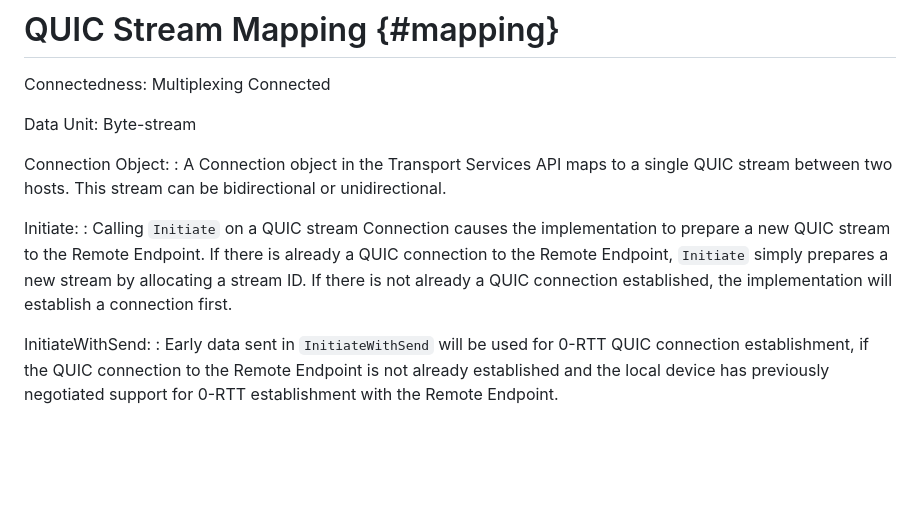
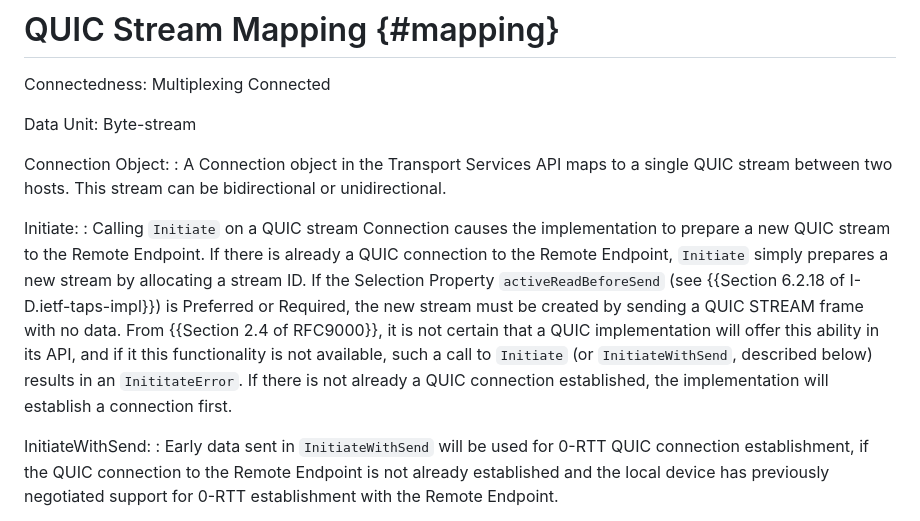
Before and after one commit to tfpauly/draft-taps-quic-mapping, a Markdown page: draft-taps-quic-mapping.md, the part around the change. Rendered like a GitHub page; blank space fills up the shorter version.

Commit message:
activeReadBeforeSend may not always work with Initiate.

```diff
--- a/draft-taps-quic-mapping.md
+++ b/draft-taps-quic-mapping.md
@@ -55,7 +55,7 @@ Connection Object:
 : A Connection object in the Transport Services API maps to a single QUIC stream between two hosts. This stream can be bidirectional or unidirectional.
 
 Initiate:
-: Calling `Initiate` on a QUIC stream Connection causes the implementation to prepare a new QUIC stream to the Remote Endpoint. If there is already a QUIC connection to the Remote Endpoint, `Initiate` simply prepares a new stream by allocating a stream ID. If there is not already a QUIC connection established, the implementation will establish a connection first.
+: Calling `Initiate` on a QUIC stream Connection causes the implementation to prepare a new QUIC stream to the Remote Endpoint. If there is already a QUIC connection to the Remote Endpoint, `Initiate` simply prepares a new stream by allocating a stream ID. If the Selection Property `activeReadBeforeSend` (see {{Section 6.2.18 of I-D.ietf-taps-impl}}) is Preferred or Required, the new stream must be created by sending a QUIC STREAM frame with no data. From {{Section 2.4 of RFC9000}}, it is not certain that a QUIC implementation will offer this ability in its API, and if it this functionality is not available, such a call to `Initiate` (or `InitiateWithSend`, described below) results in an `InititateError`. If there is not already a QUIC connection established, the implementation will establish a connection first.
 
 InitiateWithSend:
 : Early data sent in `InitiateWithSend` will be used for 0-RTT QUIC connection establishment, if the QUIC connection to the Remote Endpoint is not already established and the local device has previously negotiated support for 0-RTT establishment with the Remote Endpoint.
```
